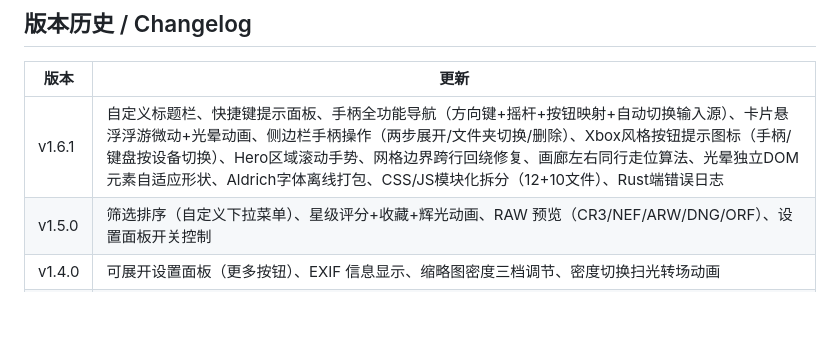
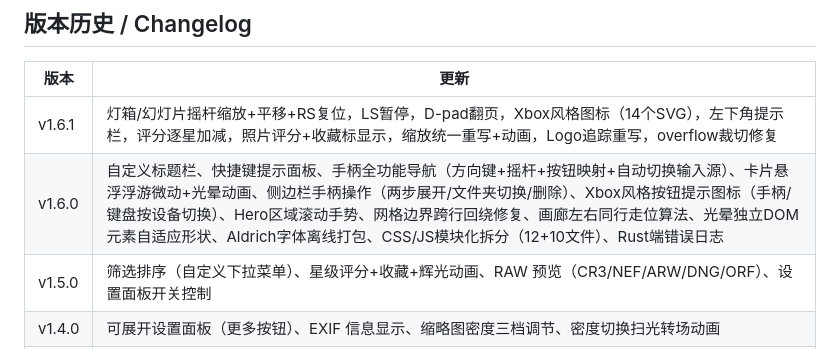
Before and after one commit to STARKAAAAAA/LENS_app, a Markdown page: README.md, the part around the change. Drawn GitHub-style; blank space fills up the shorter version.

Commit message:
docs: fix v1.6.1 changelog entry

```diff
--- a/README.md
+++ b/README.md
@@ -104,7 +104,8 @@
 
 | 版本 | 更新 |
 |------|------|
-| v1.6.1 | 自定义标题栏、快捷键提示面板、手柄全功能导航（方向键+摇杆+按钮映射+自动切换输入源）、卡片悬浮浮游微动+光晕动画、侧边栏手柄操作（两步展开/文件夹切换/删除）、Xbox风格按钮提示图标（手柄/键盘按设备切换）、Hero区域滚动手势、网格边界跨行回绕修复、画廊左右同行走位算法、光晕独立DOM元素自适应形状、Aldrich字体离线打包、CSS/JS模块化拆分（12+10文件）、Rust端错误日志 |
+| v1.6.1 | 灯箱/幻灯片摇杆缩放+平移+RS复位，LS暂停，D-pad翻页，Xbox风格图标（14个SVG），左下角提示栏，评分逐星加减，照片评分+收藏标显示，缩放统一重写+动画，Logo追踪重写，overflow裁切修复 |
+| v1.6.0 | 自定义标题栏、快捷键提示面板、手柄全功能导航（方向键+摇杆+按钮映射+自动切换输入源）、卡片悬浮浮游微动+光晕动画、侧边栏手柄操作（两步展开/文件夹切换/删除）、Xbox风格按钮提示图标（手柄/键盘按设备切换）、Hero区域滚动手势、网格边界跨行回绕修复、画廊左右同行走位算法、光晕独立DOM元素自适应形状、Aldrich字体离线打包、CSS/JS模块化拆分（12+10文件）、Rust端错误日志 |
 | v1.5.0 | 筛选排序（自定义下拉菜单）、星级评分+收藏+辉光动画、RAW 预览（CR3/NEF/ARW/DNG/ORF）、设置面板开关控制 |
 | v1.4.0 | 可展开设置面板（更多按钮）、EXIF 信息显示、缩略图密度三档调节、密度切换扫光转场动画 |
 | v1.3.0 | 胶囊光环绕行加载动画、8线程并行缩略图、7天缓存自动清除、首次加载提示、缓存管理面板、全场丝滑入场动画、代码全面审查优化 |
```
